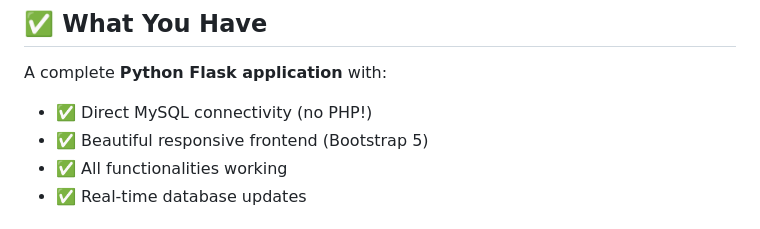
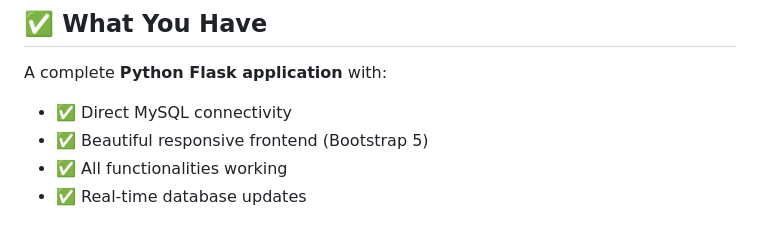
Before and after one commit to aarati0505/library_management, a Markdown page: PYTHON_SETUP_GUIDE.md, the part around the change. Drawn GitHub-style.

```diff
--- a/PYTHON_SETUP_GUIDE.md
+++ b/PYTHON_SETUP_GUIDE.md
@@ -3,7 +3,7 @@
 ## ✅ What You Have
 
 A complete **Python Flask application** with:
-- ✅ Direct MySQL connectivity (no PHP!)
+- ✅ Direct MySQL connectivity
 - ✅ Beautiful responsive frontend (Bootstrap 5)
 - ✅ All functionalities working
 - ✅ Real-time database updates
```
